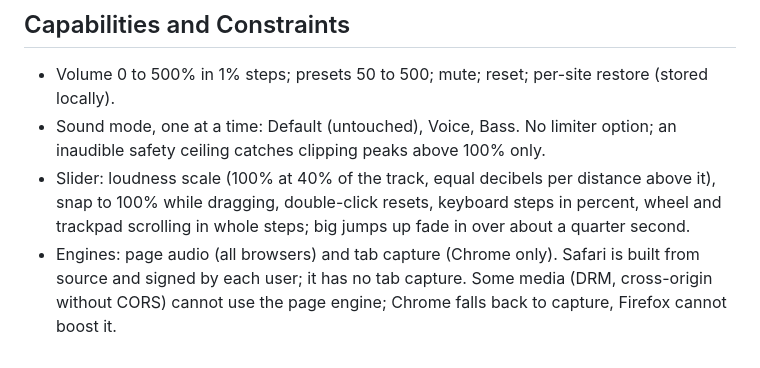
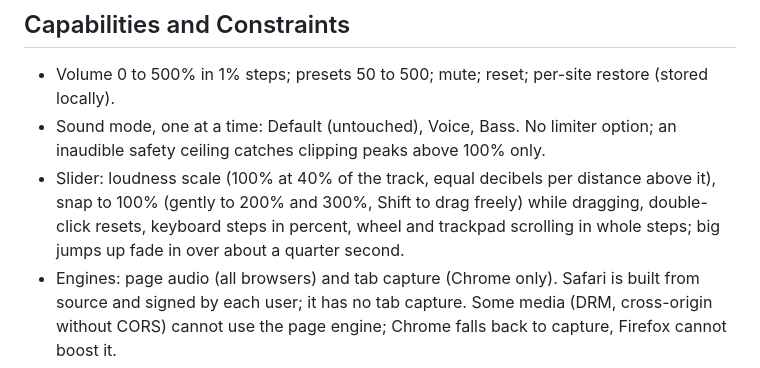
Before and after one commit to cngil/volume-tabs, a Markdown page: PRODUCT.md, the part around the change. Drawn GitHub-style.

```diff
--- a/PRODUCT.md
+++ b/PRODUCT.md
@@ -29,7 +29,7 @@ An open-source, dependency-free alternative to closed volume boosters: no data c
 
 - Volume 0 to 500% in 1% steps; presets 50 to 500; mute; reset; per-site restore (stored locally).
 - Sound mode, one at a time: Default (untouched), Voice, Bass. No limiter option; an inaudible safety ceiling catches clipping peaks above 100% only.
-- Slider: loudness scale (100% at 40% of the track, equal decibels per distance above it), snap to 100% while dragging, double-click resets, keyboard steps in percent, wheel and trackpad scrolling in whole steps; big jumps up fade in over about a quarter second.
+- Slider: loudness scale (100% at 40% of the track, equal decibels per distance above it), snap to 100% (gently to 200% and 300%, Shift to drag freely) while dragging, double-click resets, keyboard steps in percent, wheel and trackpad scrolling in whole steps; big jumps up fade in over about a quarter second.
 - Engines: page audio (all browsers) and tab capture (Chrome only). Safari is built from source and signed by each user; it has no tab capture. Some media (DRM, cross-origin without CORS) cannot use the page engine; Chrome falls back to capture, Firefox cannot boost it.
 - Settings: light/dark theme, engine choice (Chrome), per-site memory, optional all-sites access (Firefox), shortcuts.
 - UI is localized in English and Turkish.
```
Also changed, not shown: DESIGN.md (+1 -1 lines), README.md (+1 -1 lines).
